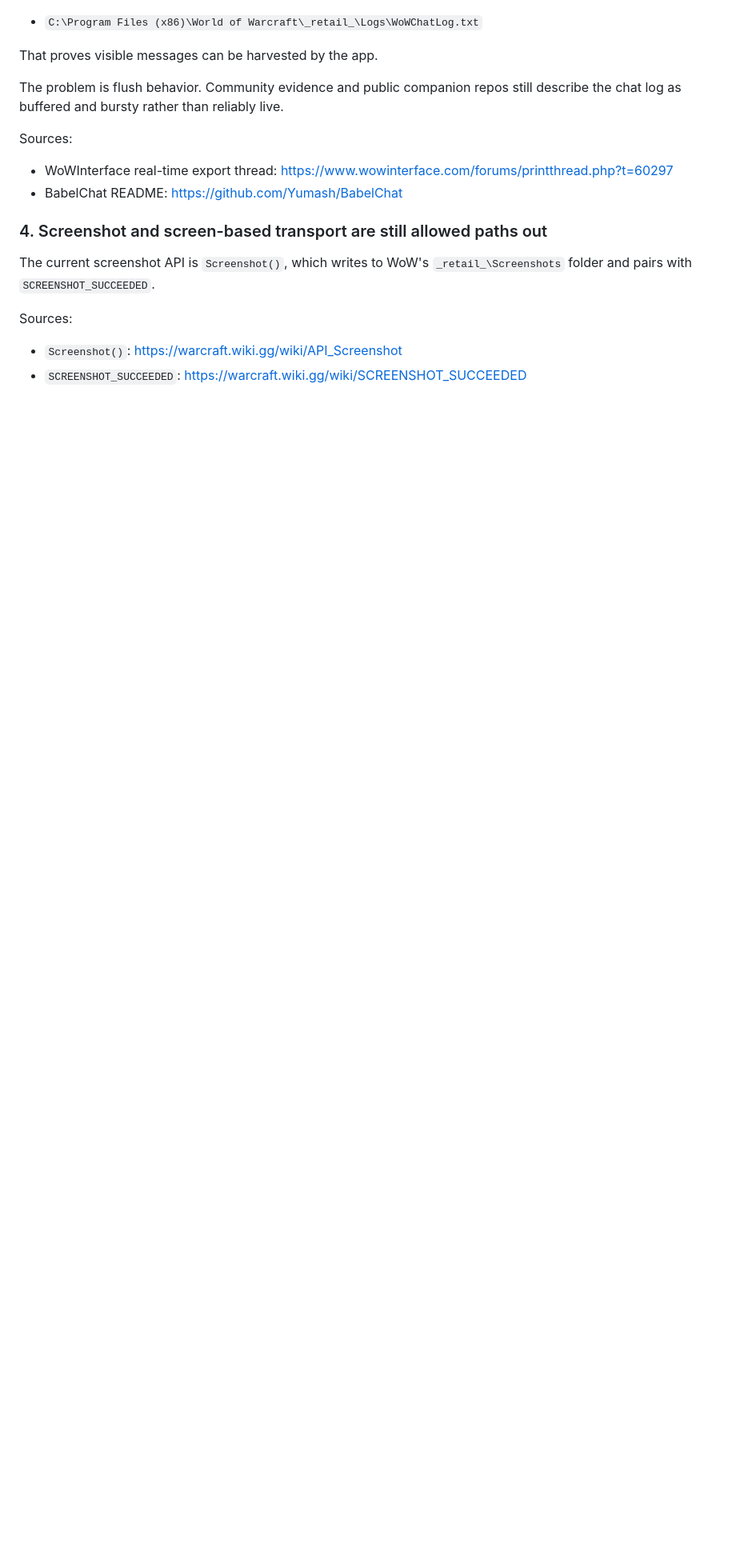
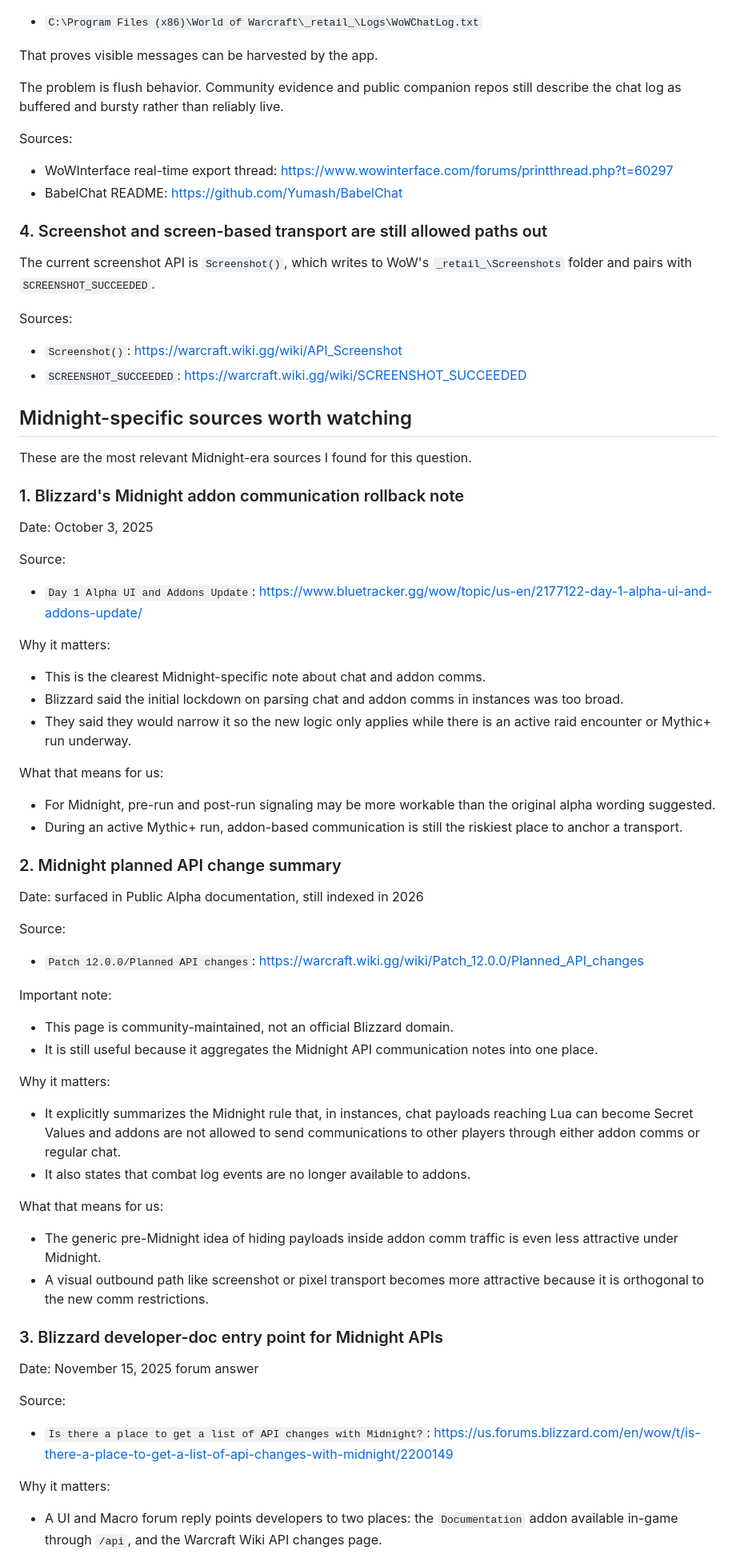
Before and after one commit to Arthwin/lnnrank, a Markdown page: research/reload-transport-pocs/addon-to-app-options.md, the part around one of its changes. Shown at 80% size. Drawn GitHub-style; blank space fills up the shorter version.

Commit message:
Add Midnight-specific transport research sources

```diff
--- a/research/reload-transport-pocs/addon-to-app-options.md
+++ b/research/reload-transport-pocs/addon-to-app-options.md
@@ -87,3 +87,76 @@ Sources:
   <https://warcraft.wiki.gg/wiki/API_Screenshot>
 - `SCREENSHOT_SUCCEEDED`:
   <https://warcraft.wiki.gg/wiki/SCREENSHOT_SUCCEEDED>
+
+## Midnight-specific sources worth watching
+
+These are the most relevant Midnight-era sources I found for this question.
+
+### 1. Blizzard's Midnight addon communication rollback note
+
+Date: October 3, 2025
+
+Source:
+
+- `Day 1 Alpha UI and Addons Update`:
+  <https://www.bluetracker.gg/wow/topic/us-en/2177122-day-1-alpha-ui-and-addons-update/>
+
+Why it matters:
+
+- This is the clearest Midnight-specific note about chat and addon comms.
+- Blizzard said the initial lockdown on parsing chat and addon comms in
+  instances was too broad.
+- They said they would narrow it so the new logic only applies while there is
+  an active raid encounter or Mythic+ run underway.
+
+What that means for us:
+
+- For Midnight, pre-run and post-run signaling may be more workable than the
+  original alpha wording suggested.
+- During an active Mythic+ run, addon-based communication is still the riskiest
+  place to anchor a transport.
+
+### 2. Midnight planned API change summary
+
+Date: surfaced in Public Alpha documentation, still indexed in 2026
+
+Source:
+
+- `Patch 12.0.0/Planned API changes`:
+  <https://warcraft.wiki.gg/wiki/Patch_12.0.0/Planned_API_changes>
+
+Important note:
+
+- This page is community-maintained, not an official Blizzard domain.
+- It is still useful because it aggregates the Midnight API communication notes
+  into one place.
+
+Why it matters:
+
+- It explicitly summarizes the Midnight rule that, in instances, chat payloads
+  reaching Lua can become Secret Values and addons are not allowed to send
+  communications to other players through either addon comms or regular chat.
+- It also states that combat log events are no longer available to addons.
+
+What that means for us:
+
+- The generic pre-Midnight idea of hiding payloads inside addon comm traffic is
+  even less attractive under Midnight.
+- A visual outbound path like screenshot or pixel transport becomes more
+  attractive because it is orthogonal to the new comm restrictions.
+
+### 3. Blizzard developer-doc entry point for Midnight APIs
+
+Date: November 15, 2025 forum answer
+
+Source:
+
+- `Is there a place to get a list of API changes with Midnight?`:
+  <https://us.forums.blizzard.com/en/wow/t/is-there-a-place-to-get-a-list-of-api-changes-with-midnight/2200149>
+
+Why it matters:
+
+- A UI and Macro forum reply points developers to two places:
+  the `Documentation` addon available in-game through `/api`, and the Warcraft
+  Wiki API changes page.
+
```
Also changed, not shown: other parts of research/reload-transport-pocs/addon-to-app-options.md (+50 -0 lines).
